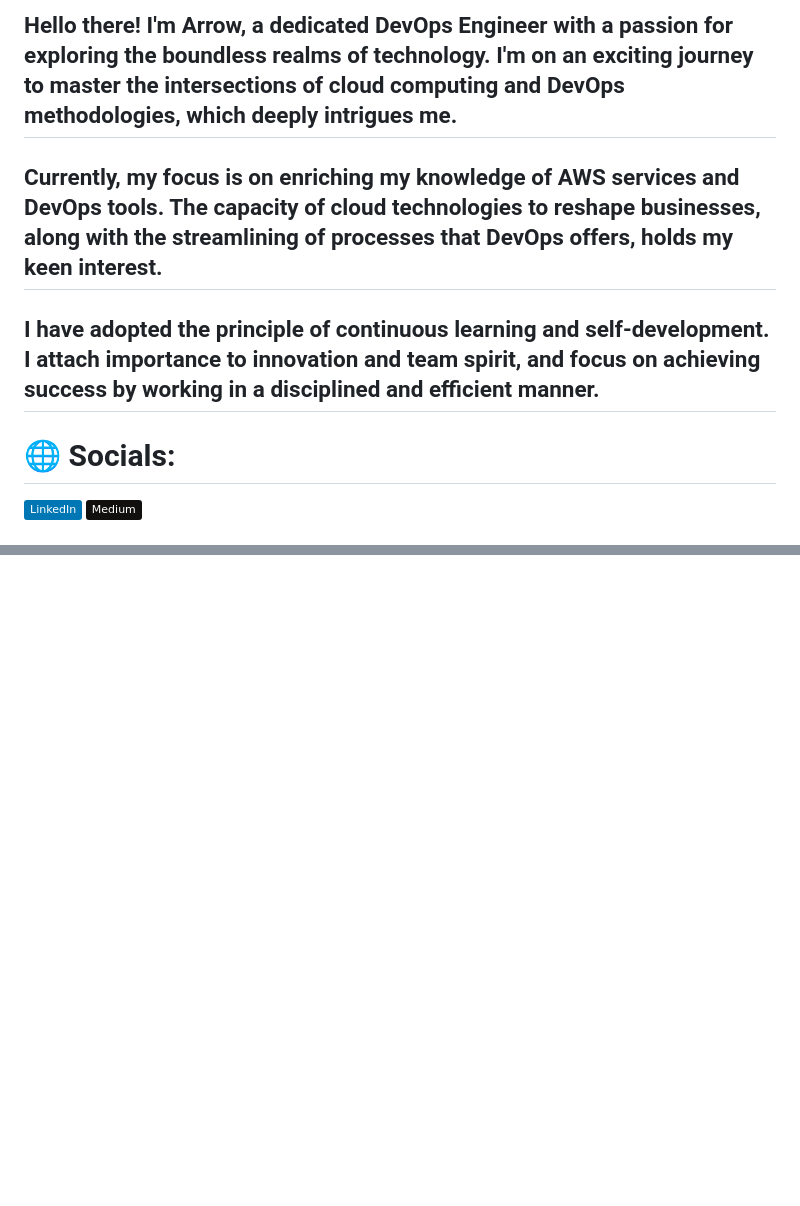
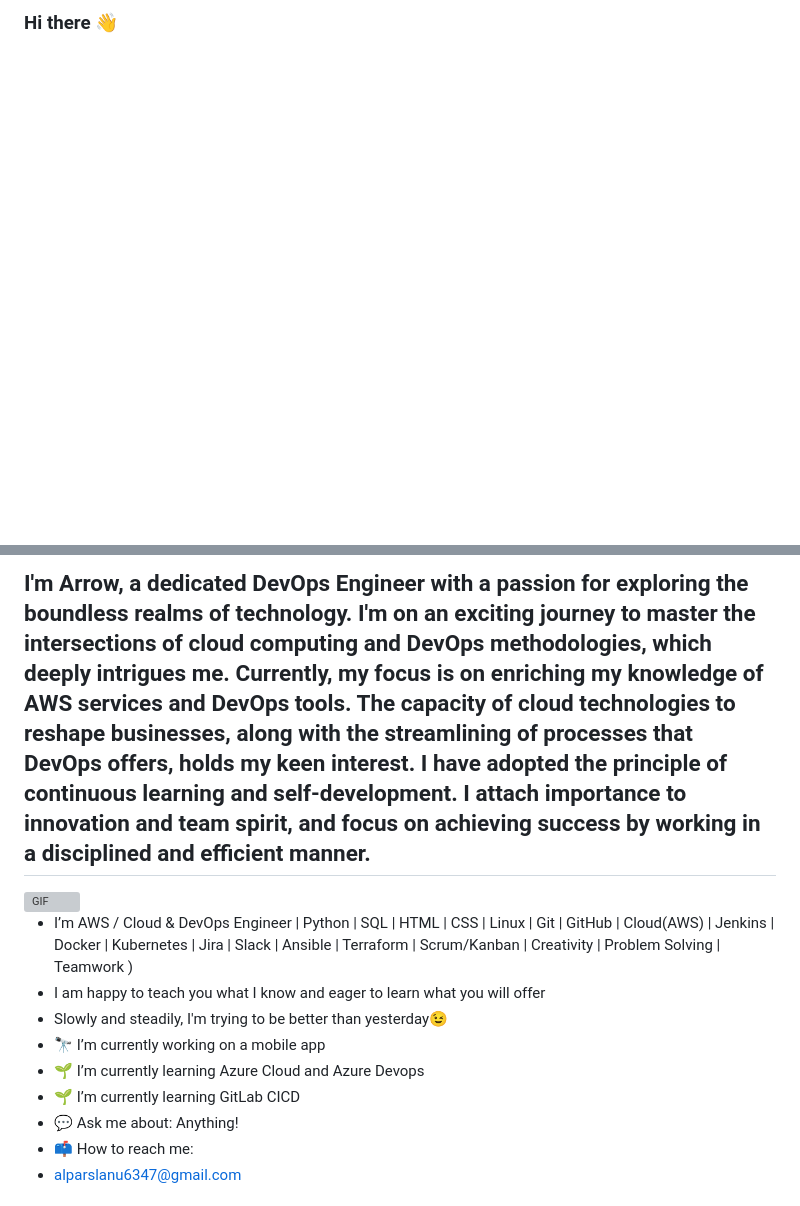
Before and after one commit to alparslanu6347/alparslanu6347, a Markdown page: README.md, 2 parts joined by grey strips. Rendered like a GitHub page; badges without logos; blank space fills up the shorter version; grey boxes are pictures that could not be loaded.

```diff
--- a/README.md
+++ b/README.md
@@ -1,8 +1,6 @@
-## Hello there! I'm Arrow, a dedicated DevOps Engineer with a passion for exploring the boundless realms of technology. I'm on an exciting journey to master the intersections of cloud computing and DevOps methodologies, which deeply intrigues me.
-## Currently, my focus is on enriching my knowledge of AWS services and DevOps tools. The capacity of cloud technologies to reshape businesses, along with the streamlining of processes that DevOps offers, holds my keen interest.
-## I have adopted the principle of continuous learning and self-development. I attach importance to innovation and team spirit, and focus on achieving success by working in a disciplined and efficient manner.
+### Hi there 👋
 
 
-# 🌐 Socials:
-[![LinkedIn](https://img.shields.io/badge/LinkedIn-%230077B5.svg?logo=linkedin&logoColor=white)](https://linkedin.com/in/alparslanu) [![Medium](https://img.shields.io/badge/Medium-12100E?logo=medium&logoColor=white)](https://medium.com/@@alparslanu6347)
+<!--
+**arslantobe/arslantobe** is a ✨ _special_ ✨ repository because its `README.md` (this file) appears on your GitHub profile.
 
@@ -10,0 +23,19 @@
+<h2>I'm Arrow, a dedicated DevOps Engineer with a passion for exploring the boundless realms of technology. I'm on an exciting journey to master the intersections of cloud computing and DevOps methodologies, which deeply intrigues me.
+Currently, my focus is on enriching my knowledge of AWS services and DevOps tools. The capacity of cloud technologies to reshape businesses, along with the streamlining of processes that DevOps offers, holds my keen interest.
+I have adopted the principle of continuous learning and self-development. I attach importance to innovation and team spirit, and focus on achieving success by working in a disciplined and efficient manner.</h2>
+
+ <img align="right" alt="GIF" src="https://github.com/alparslanu6347/alparslanu6347/blob/main/devops-services.gif?raw=true" width="400" height="300" />
+
+
+
+
+-  I’m  AWS  / Cloud & DevOps Engineer | Python | SQL | HTML | CSS | Linux | Git | GitHub | Cloud(AWS) | Jenkins | Docker | Kubernetes | Jira | Slack | Ansible | Terraform | Scrum/Kanban | Creativity | Problem Solving | Teamwork )
+-  I am happy to teach you what I know and eager to learn what you will offer
+-  Slowly and steadily, I'm trying to be better than yesterday😉
+- 🔭 I’m currently working on a mobile app
+- 🌱 I’m currently learning Azure Cloud and Azure Devops
+- 🌱 I’m currently learning GitLab CICD
+- 💬  Ask me about: Anything!
+- 📫  How to reach me:
+-  alparslanu6347@gmail.com
+
```
Also changed, not shown: other parts of README.md (+54 -2 lines).
